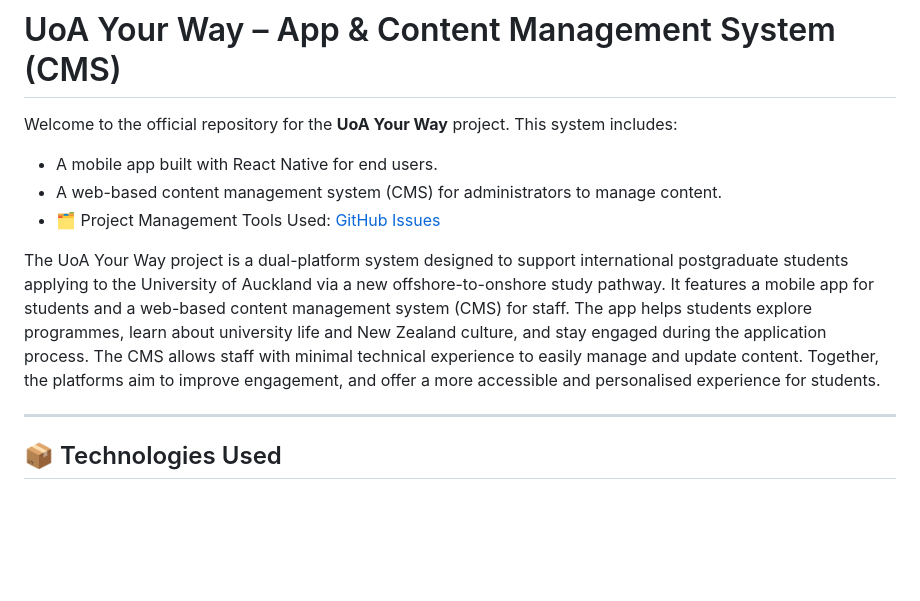
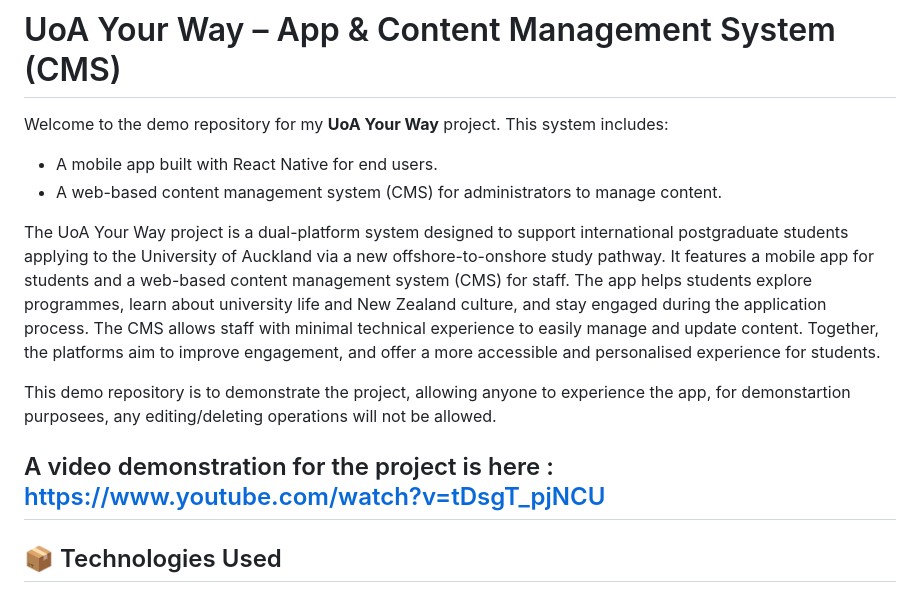
Before and after one commit to JackZhen1/UoA-Online-Cross-Platform-Web-Mobile-Application-, a Markdown page: README.md, the part around the change printed below. Drawn GitHub-style; blank space fills up the shorter version.

```diff
--- a/README.md
+++ b/README.md
@@ -1,13 +1,17 @@
 # UoA Your Way – App & Content Management System (CMS)
 
-Welcome to the official repository for the **UoA Your Way** project. This system includes:
+Welcome to the demo repository for my **UoA Your Way** project. This system includes:
 
 - A mobile app built with React Native for end users.
 - A web-based content management system (CMS) for administrators to manage content.
-- 🗂️ Project Management Tools Used: [GitHub Issues](https://github.com/uoa-compsci399-2025-s1/capstone-project-2025-s1-team-5/issues)
 
 The UoA Your Way project is a dual-platform system designed to support international postgraduate students applying to the University of Auckland via a new offshore-to-onshore study pathway. It features a mobile app for students and a web-based content management system (CMS) for staff. The app helps students explore programmes, learn about university life and New Zealand culture, and stay engaged during the application process. The CMS allows staff with minimal technical experience to easily manage and update content. Together, the platforms aim to improve engagement, and offer a more accessible and personalised experience for students.
 
+This demo repository is to demonstrate the project, allowing anyone to experience the app,
+for demonstartion purposees, any editing/deleting operations will not be allowed.
+
+A video demonstration for the project is here :
+https://www.youtube.com/watch?v=tDsgT_pjNCU
 ---
 
 ## 📦 Technologies Used
```
Also changed, not shown: other parts of README.md (+6 -64 lines).
